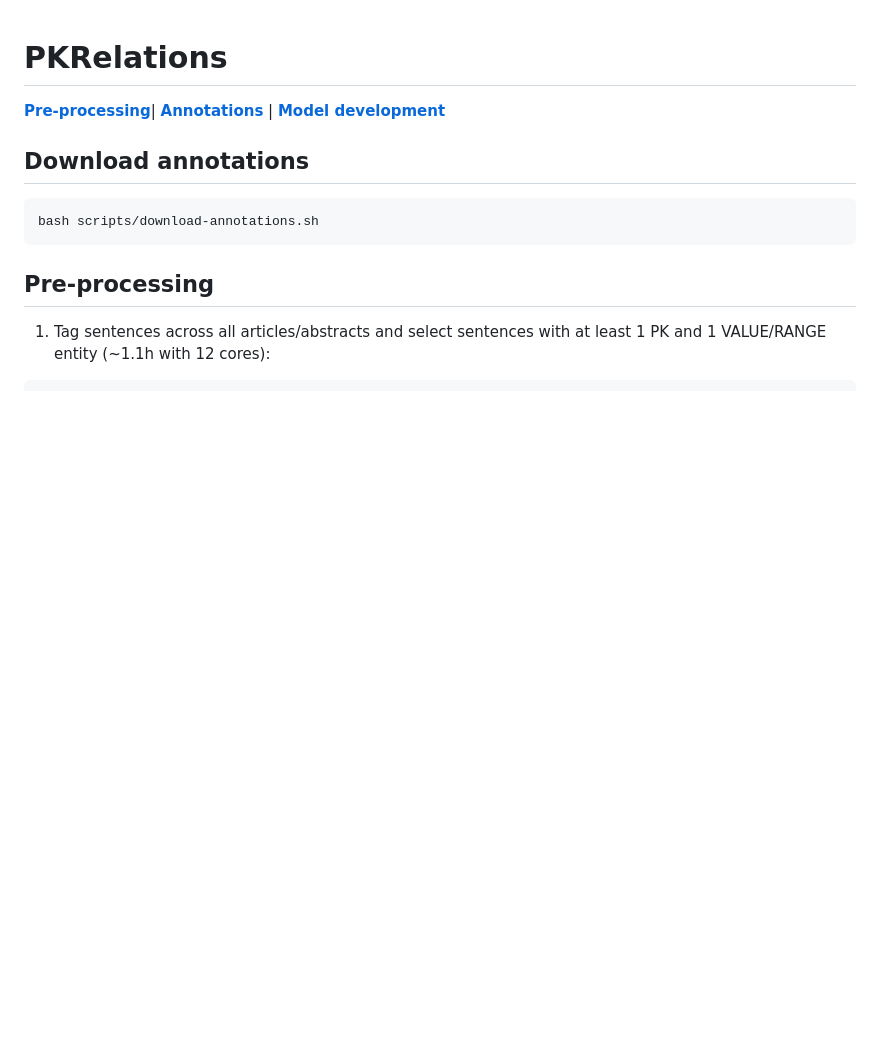
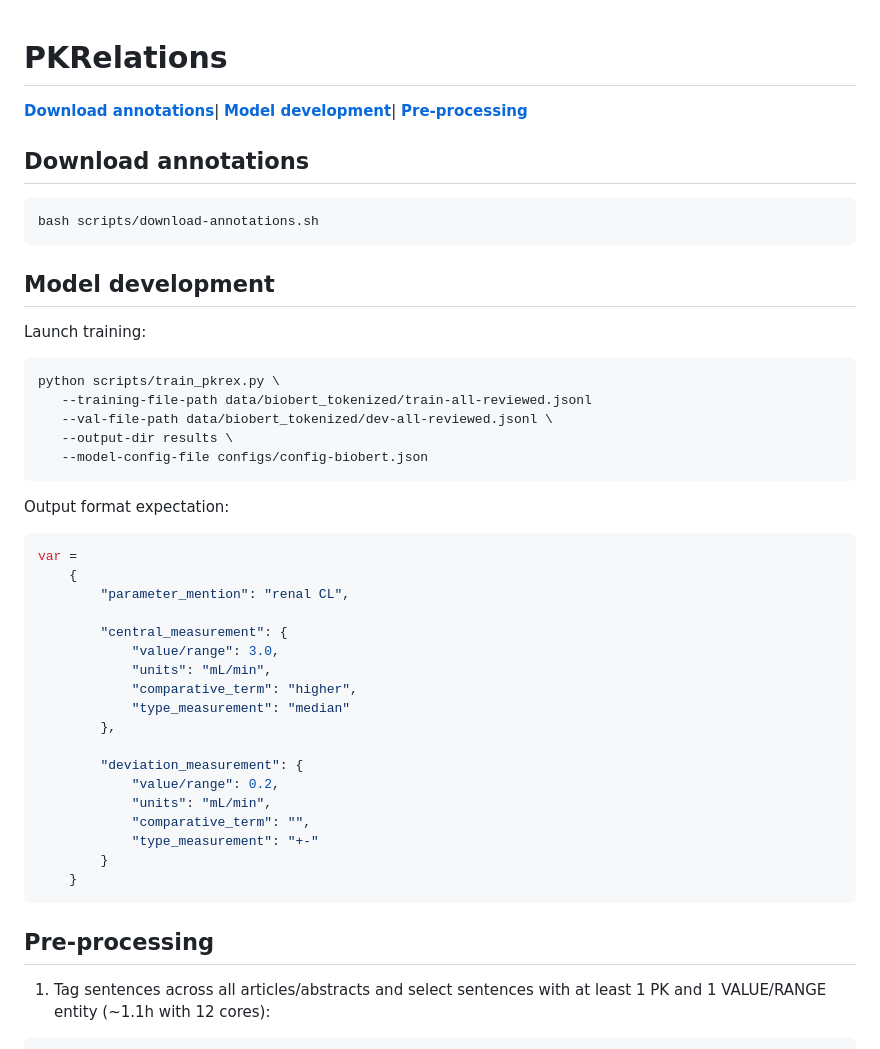
Before and after one commit to PKPDAI/PKRelations, a Markdown page: README.md, the part around one of its changes. Drawn GitHub-style; blank space fills up the shorter version.

`````diff
--- a/README.md
+++ b/README.md
@@ -1,11 +1,46 @@
 # PKRelations
-[**Pre-processing**](#pre-processing)| [**Annotations**](#annotations) | [**Model development**](#model-development)
+[**Download annotations**](#download-annotations)| [**Model development**](#model-development)| [**Pre-processing**](#pre-processing)
 
 ## Download annotations
 
 ````bash
 bash scripts/download-annotations.sh
 ````
+
+## Model development
+
+Launch training:
+
+````sh
+python scripts/train_pkrex.py \
+   --training-file-path data/biobert_tokenized/train-all-reviewed.jsonl
+   --val-file-path data/biobert_tokenized/dev-all-reviewed.jsonl \
+   --output-dir results \
+   --model-config-file configs/config-biobert.json
+````
+
+Output format expectation:
+````python
+var =
+    {
+        "parameter_mention": "renal CL",
+
+        "central_measurement": {
+            "value/range": 3.0,
+            "units": "mL/min",
+            "comparative_term": "higher",
+            "type_measurement": "median"
+        },
+
+        "deviation_measurement": {
+            "value/range": 0.2,
+            "units": "mL/min",
+            "comparative_term": "",
+            "type_measurement": "+-"
+        }
+    }
+````
+
 ## Pre-processing
 
 1. Tag sentences across all articles/abstracts and select sentences with at least 1 PK and 1 VALUE/RANGE entity (~1.1h with 12 cores):
`````
Also changed, not shown: other parts of README.md (+0 -69 lines).
